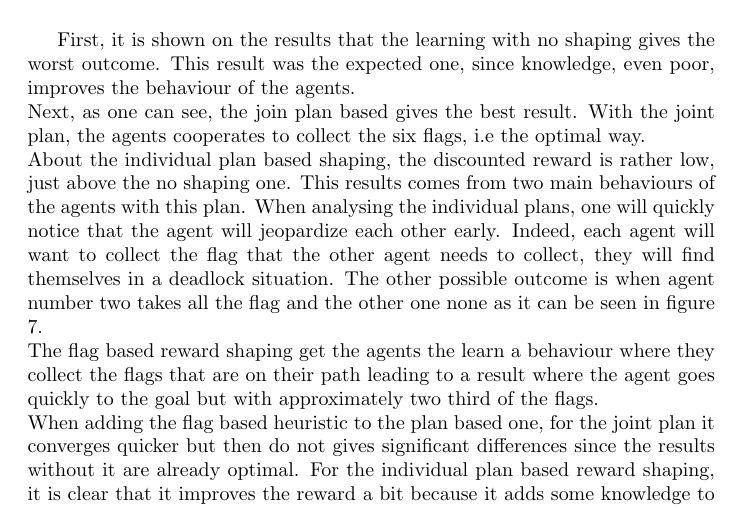
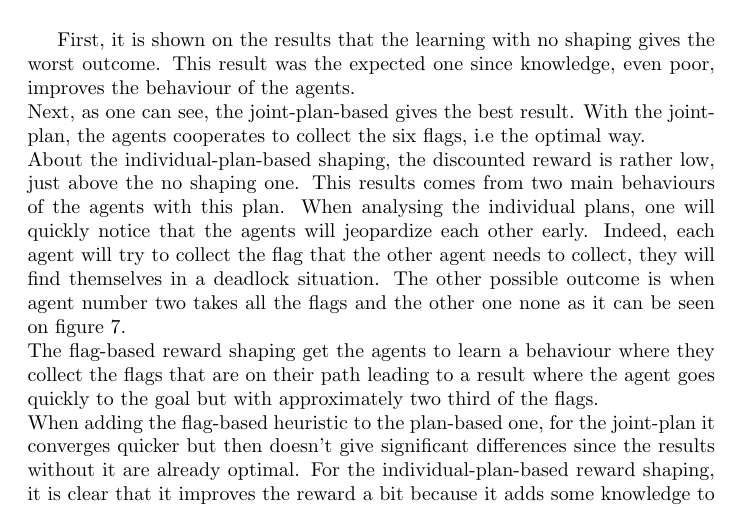
Before and after one commit to simonpicard/reinforcement-learning-reward, a LaTeX problem sheet (article/example.tex): part of page 5 of 6, cut so that both start at the same text. Compiled offline with pdfLaTeX; a LaTeX package or settings file that is missing is left out.

Commit message:
ortho corrected

```diff
--- a/article/example.tex
+++ b/article/example.tex
@@ -131,11 +131,11 @@ After running thirty times all experiments, the mean discounted reward per episo
   \label{fig:results1}
 \end{figure}
 
-First, it is shown on the results that the learning with no shaping gives the worst outcome. This result was the expected one, since knowledge, even poor, improves the behaviour of the agents.\\
-Next, as one can see, the join plan based gives the best result. With the joint plan, the agents cooperates to collect the six flags, i.e the optimal way.\\
-About the individual plan based shaping, the discounted reward is rather low, just above the no shaping one. This results comes from two main behaviours of the agents with this plan. When analysing the individual plans, one will quickly notice that the agent will jeopardize each other early. Indeed, each agent will want to collect the flag that the other agent needs to collect, they will find themselves in a deadlock situation. The other possible outcome is when agent number two takes all the flag and the other one none as it can be seen in figure \ref{fig:behave}.\\
-The flag based reward shaping get the agents the learn a behaviour where they collect the flags that are on their path leading to a result where the agent goes quickly to the goal but with approximately two third of the flags.\\
-When adding the flag based heuristic to the plan based one, for the joint plan it converges quicker but then do not gives significant differences since the results without it are already optimal. For the individual plan based reward shaping, it is clear that it improves the reward a bit because it adds some knowledge to the agents.\\
+First, it is shown on the results that the learning with no shaping gives the worst outcome. This result was the expected one since knowledge, even poor, improves the behaviour of the agents.\\
+Next, as one can see, the joint-plan-based gives the best result. With the joint-plan, the agents cooperates to collect the six flags, i.e the optimal way.\\
+About the individual-plan-based shaping, the discounted reward is rather low, just above the no shaping one. This results comes from two main behaviours of the agents with this plan. When analysing the individual plans, one will quickly notice that the agents will jeopardize each other early. Indeed, each agent will try to collect the flag that the other agent needs to collect, they will find themselves in a deadlock situation. The other possible outcome is when agent number two takes all the flags and the other one none as it can be seen on figure \ref{fig:behave}.\\
+The flag-based reward shaping get the agents to learn a behaviour where they collect the flags that are on their path leading to a result where the agent goes quickly to the goal but with approximately two third of the flags.\\
+When adding the flag-based heuristic to the plan-based one, for the joint-plan it converges quicker but then doesn't give significant differences since the results without it are already optimal. For the individual-plan-based reward shaping, it is clear that it improves the reward a bit because it adds some knowledge to the agents.\\
 
 \begin{figure}[h!]
   \includegraphics[width=\linewidth]{img/behavious.png}
```
Also changed, not shown: article/example.pdf.
